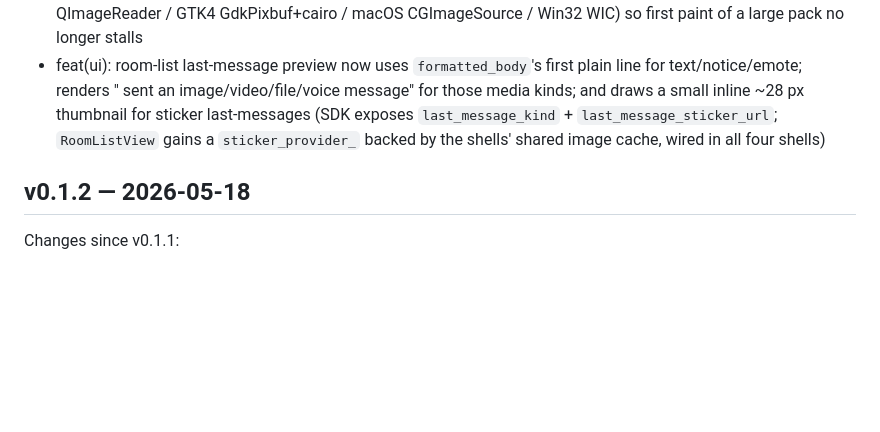
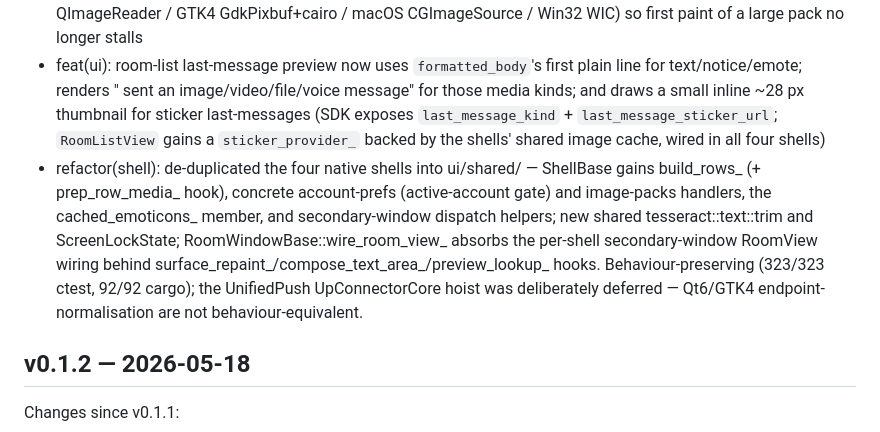
Before and after one commit to surakin/tesseract, a Markdown page: CHANGES.md, the part around the change. Drawn GitHub-style; blank space fills up the shorter version.

Commit message:
docs: record shell de-duplication hoist (Task 6 deferred)
Co-Authored-By: Claude Opus 4.7 <noreply@anthropic.com>

```diff
--- a/CHANGES.md
+++ b/CHANGES.md
@@ -11,6 +11,7 @@ Tagged releases summarize all changes since the previous tag.
 - style: standardise formatting across the whole codebase — reconciled STYLE.md's Rust section to idiomatic same-line braces and narrowed Universal Rule §2 (trivial Rust `match` arms stay unbraced); added a repo-root `.clang-format` (Cpp + ObjC sections) encoding the C++/Objective-C rules; reformatted `sdk/` via `cargo fmt` and all C++/ObjC (`client/`, `ui/shared/`, the four shells, `tests/`) via `clang-format` — behaviour-preserving (323/323 ctest, 92/92 cargo)
 - feat(pickers): unified async image cache — EmojiPicker/StickerPicker now share the message-list `tk_images_`/`anim_cache_` on all four shells (Qt6 dropped its private per-picker caches), images route through `media_disk_cache_` so custom emoticons/stickers survive an app restart, and decode runs off the UI thread (Qt6 QImageReader / GTK4 GdkPixbuf+cairo / macOS CGImageSource / Win32 WIC) so first paint of a large pack no longer stalls
 - feat(ui): room-list last-message preview now uses `formatted_body`'s first plain line for text/notice/emote; renders "<user> sent an image/video/file/voice message" for those media kinds; and draws a small inline ~28 px thumbnail for sticker last-messages (SDK exposes `last_message_kind` + `last_message_sticker_url`; `RoomListView` gains a `sticker_provider_` backed by the shells' shared image cache, wired in all four shells)
+- refactor(shell): de-duplicated the four native shells into ui/shared/ — ShellBase gains build_rows_ (+ prep_row_media_ hook), concrete account-prefs (active-account gate) and image-packs handlers, the cached_emoticons_ member, and secondary-window dispatch helpers; new shared tesseract::text::trim and ScreenLockState; RoomWindowBase::wire_room_view_ absorbs the per-shell secondary-window RoomView wiring behind surface_repaint_/compose_text_area_/preview_lookup_ hooks. Behaviour-preserving (323/323 ctest, 92/92 cargo); the UnifiedPush UpConnectorCore hoist was deliberately deferred — Qt6/GTK4 endpoint-normalisation are not behaviour-equivalent.
 
 ## v0.1.2 — 2026-05-18
 
```
Also changed, not shown: 1 other file.
